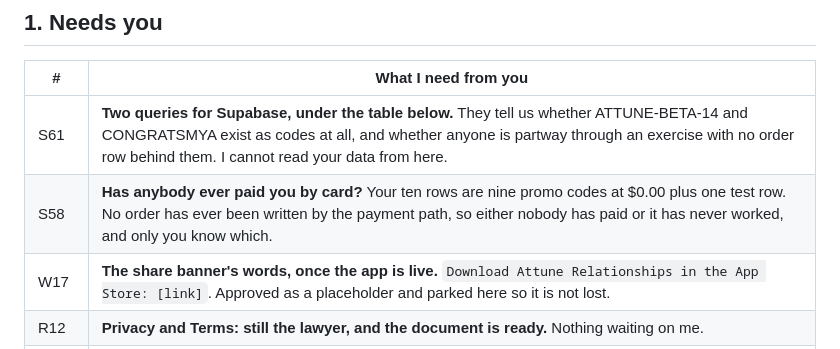
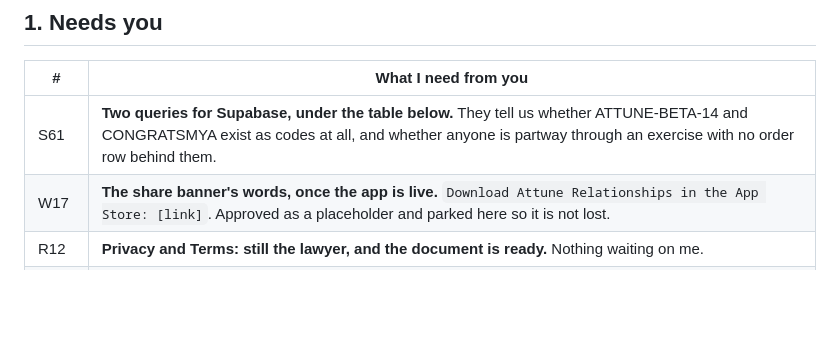
Before and after one commit to ebspencer16-eng/Attune, a Markdown page: TASKS.md, the part around one of its changes. Drawn GitHub-style; blank space fills up the shorter version.

```diff
--- a/TASKS.md
+++ b/TASKS.md
@@ -10,8 +10,7 @@ Every code block says which window it goes in, above the block.
 
 | # | What I need from you |
 |--|--|
-| S61 | **Two queries for Supabase, under the table below.** They tell us whether ATTUNE-BETA-14 and CONGRATSMYA exist as codes at all, and whether anyone is partway through an exercise with no order row behind them. I cannot read your data from here. |
-| S58 | **Has anybody ever paid you by card?** Your ten rows are nine promo codes at $0.00 plus one test row. No order has ever been written by the payment path, so either nobody has paid or it has never worked, and only you know which. |
+| S61 |  **Two queries for Supabase, under the table below.** They tell us whether ATTUNE-BETA-14 and CONGRATSMYA exist as codes at all, and whether anyone is partway through an exercise with no order row behind them. |
 | W17 | **The share banner's words, once the app is live.** `Download Attune Relationships in the App Store: [link]`. Approved as a placeholder and parked here so it is not lost. |
 | R12 | **Privacy and Terms: still the lawyer, and the document is ready.** Nothing waiting on me. |
 | O7 | SEO: pages name the apex as canonical while the site runs on www. Harmless. Your call. |
```
Also changed, not shown: other parts of TASKS.md (+25 -25 lines).
